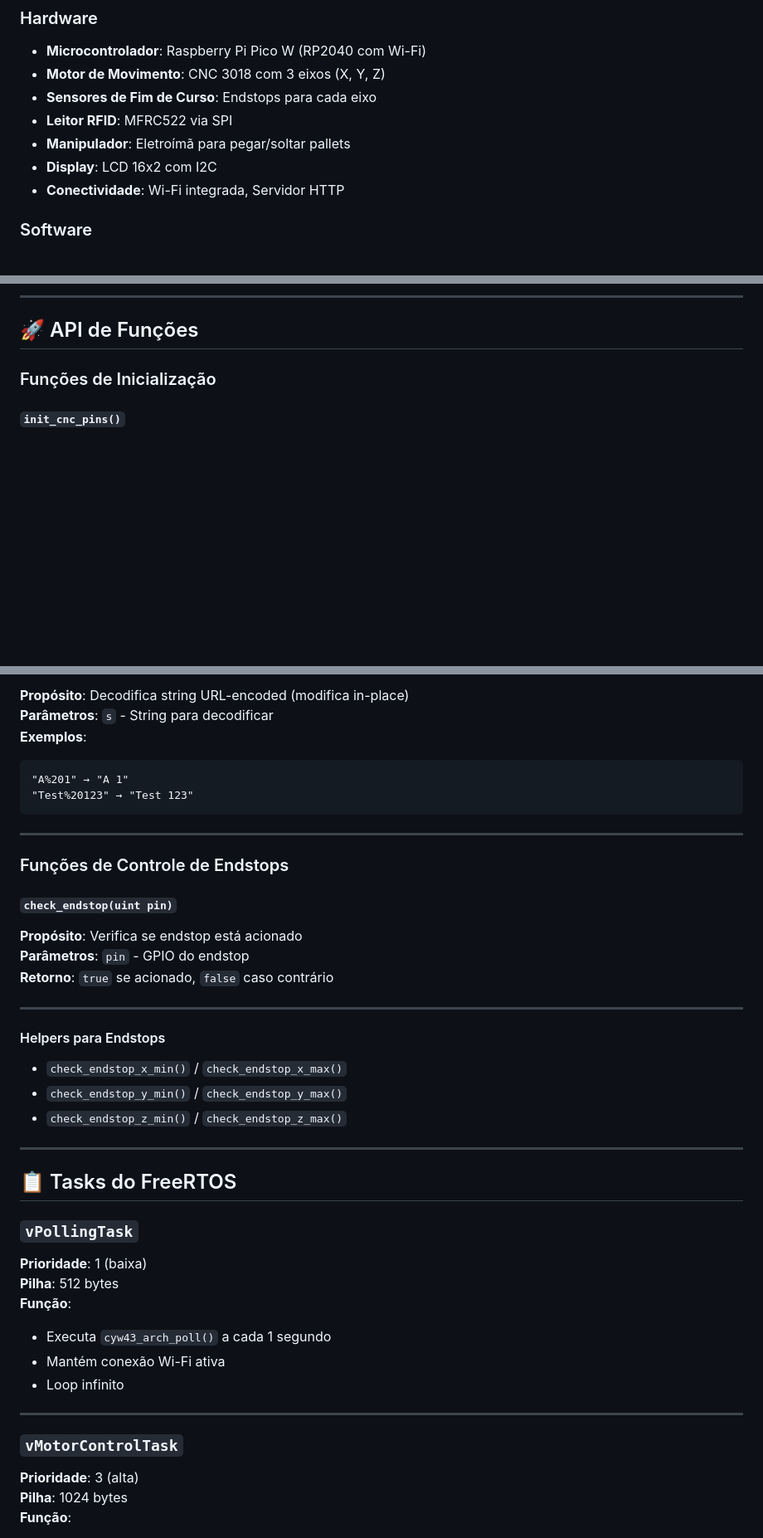
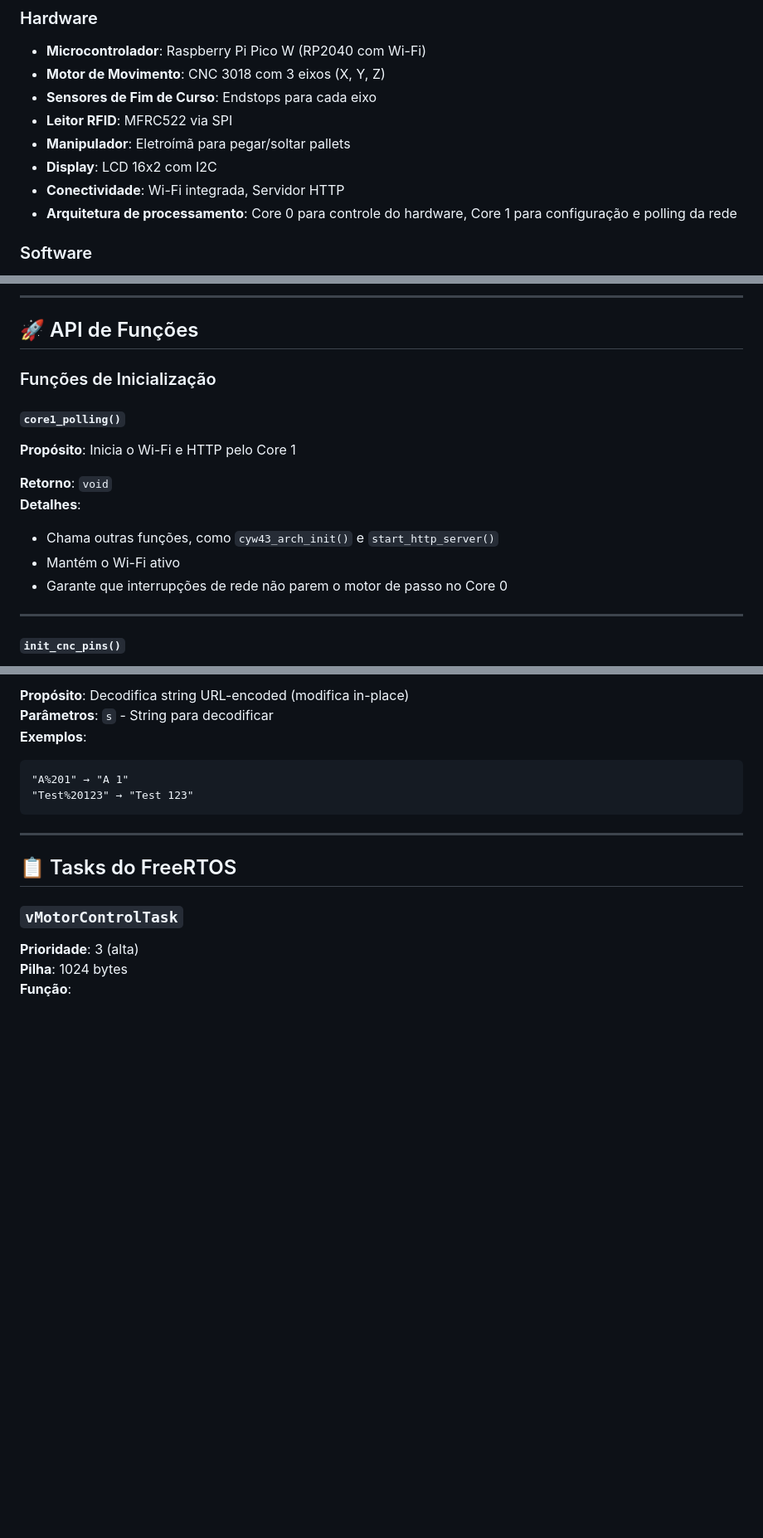
Before and after one commit to G-Aguiar-Dev/Controle_XYZ, a Markdown page: DOCUMENTATION.md, 3 parts joined by grey strips. Shown at 83% size. Rendered like a GitHub page; blank space fills up the shorter version.

Commit message:
Atualizando a documentação
Adicionados detalhes sobre a função "core1_polling()" e sobre os endpoints de autenticação. Removida task de polling do FreeRTOS

```diff
--- a/DOCUMENTATION.md
+++ b/DOCUMENTATION.md
@@ -27,6 +27,7 @@ Documentação completa das funções, variáveis globais e arquitetura do siste
 - **Manipulador**: Eletroímã para pegar/soltar pallets
 - **Display**: LCD 16x2 com I2C
 - **Conectividade**: Wi-Fi integrada, Servidor HTTP
+- **Arquitetura de processamento**: Core 0 para controle do hardware, Core 1 para configuração e polling da rede
 
 ### Software
 - **SO**: FreeRTOS em tempo real
@@ -138,6 +139,17 @@ UID_STRLEN = 32         // Tamanho da string UID
 ## 🚀 API de Funções
 
 ### Funções de Inicialização
+
+#### `core1_polling()`
+**Propósito**: Inicia o Wi-Fi e HTTP pelo Core 1
+
+**Retorno**: `void`
+**Detalhes**:
+- Chama outras funções, como `cyw43_arch_init()` e `start_http_server()`
+- Mantém o Wi-Fi ativo
+- Garante que interrupções de rede não parem o motor de passo no Core 0
+
+---
 
 #### `init_cnc_pins()`
 **Propósito**: Inicializa todos os pinos GPIO dos motores e sensores
@@ -415,33 +427,7 @@ if (query_param(req, "slot", slot, sizeof(slot))) {
 
 ---
 
-### Funções de Controle de Endstops
-
-#### `check_endstop(uint pin)`
-**Propósito**: Verifica se endstop está acionado
-**Parâmetros**: `pin` - GPIO do endstop
-**Retorno**: `true` se acionado, `false` caso contrário
-
----
-
-#### Helpers para Endstops
-- `check_endstop_x_min()` / `check_endstop_x_max()`
-- `check_endstop_y_min()` / `check_endstop_y_max()`
-- `check_endstop_z_min()` / `check_endstop_z_max()`
-
----
-
 ## 📋 Tasks do FreeRTOS
-
-### `vPollingTask`
-**Prioridade**: 1 (baixa)
-**Pilha**: 512 bytes
-**Função**:
-- Executa `cyw43_arch_poll()` a cada 1 segundo
-- Mantém conexão Wi-Fi ativa
-- Loop infinito
-
----
 
 ### `vMotorControlTask`
 **Prioridade**: 3 (alta)
```
Also changed, not shown: other parts of DOCUMENTATION.md (+10 -0 lines).
